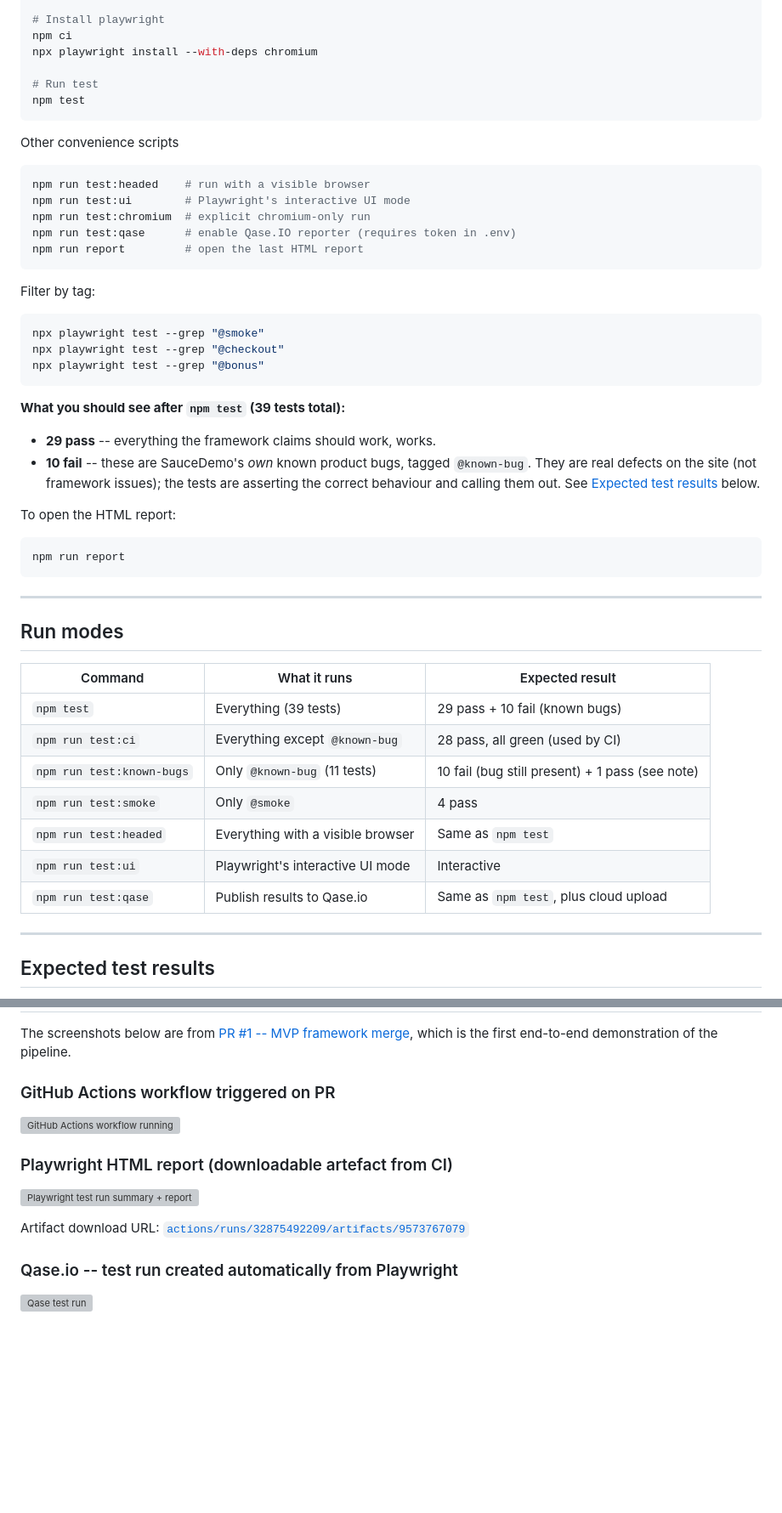
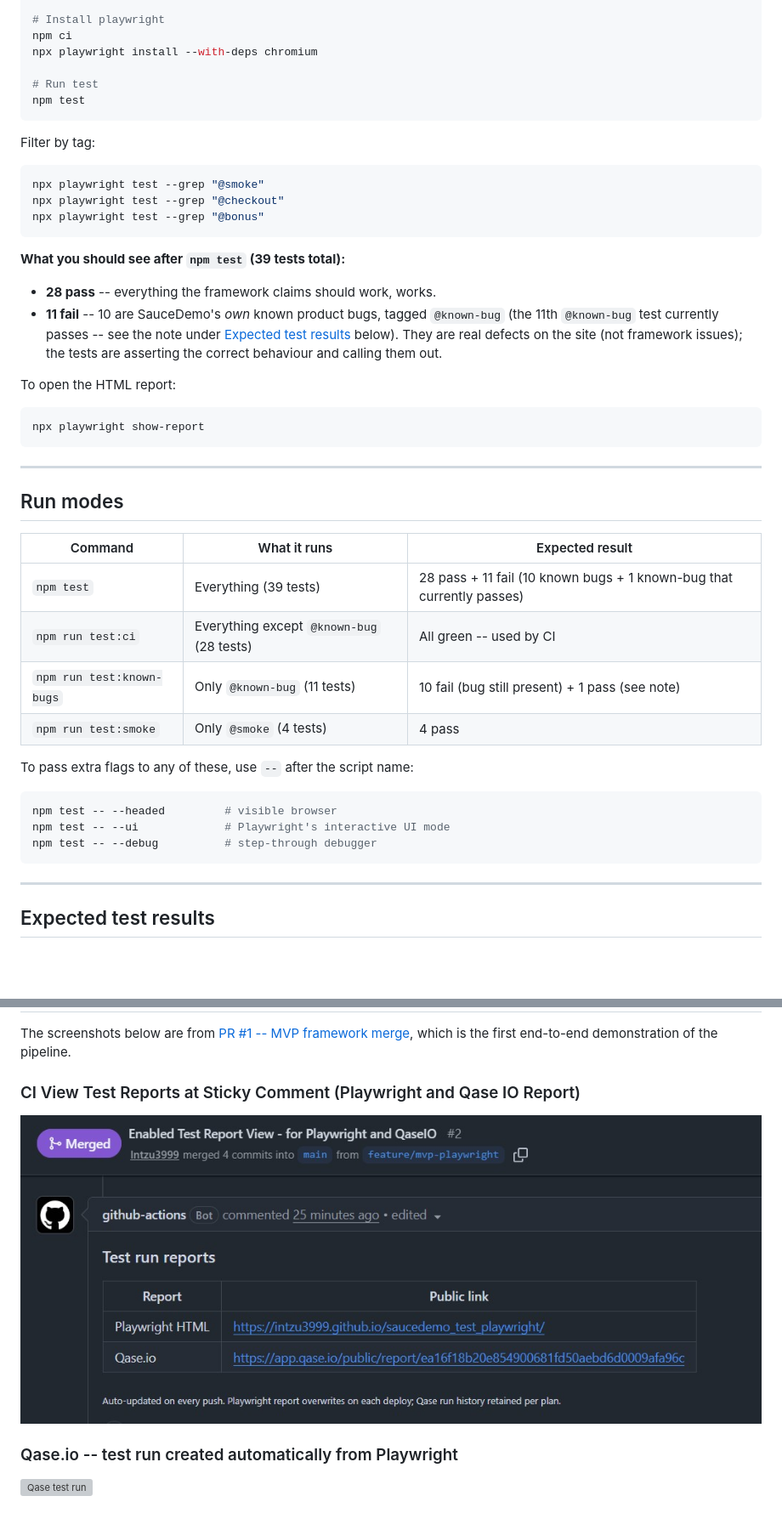
Before and after one commit to Intzu3999/saucedemo_test_playwright, a Markdown page: README.md, 2 parts joined by grey strips. Shown at 85% size. GitHub-like rendering; pictures changed too: images/pr2-sticky-comment.png (added); blank space fills up the shorter version; grey boxes are pictures that could not be loaded.

Commit message:
update readme and config
- readme: fix test counts, add PR screenshot
- Skip Qase reporter when --list is passed. Prevents phantom empty runs on Qase dashboard.

````diff
--- a/README.md
+++ b/README.md
@@ -20,15 +20,6 @@ npx playwright install --with-deps chromium
 npm test
 ```
 
-Other convenience scripts
-```bash
-npm run test:headed    # run with a visible browser
-npm run test:ui        # Playwright's interactive UI mode
-npm run test:chromium  # explicit chromium-only run
-npm run test:qase      # enable Qase.IO reporter (requires token in .env)
-npm run report         # open the last HTML report
-```
-
 Filter by tag:
 
 ```bash
@@ -37,19 +28,19 @@ npx playwright test --grep "@checkout"
 npx playwright test --grep "@bonus"
 ```
 
-
 **What you should see after `npm test` (39 tests total):**
 
-- **29 pass** -- everything the framework claims should work, works.
-- **10 fail** -- these are SauceDemo's *own* known product bugs, tagged
-  `@known-bug`. They are real defects on the site (not framework issues); the
-  tests are asserting the correct behaviour and calling them out. See
-  [Expected test results](#expected-test-results) below.
+- **28 pass** -- everything the framework claims should work, works.
+- **11 fail** -- 10 are SauceDemo's *own* known product bugs, tagged
+  `@known-bug` (the 11th `@known-bug` test currently passes -- see the note
+  under [Expected test results](#expected-test-results) below). They are
+  real defects on the site (not framework issues); the tests are asserting
+  the correct behaviour and calling them out.
 
 To open the HTML report:
 
 ```bash
-npm run report
+npx playwright show-report
 ```
 
 ---
@@ -58,13 +49,18 @@ npm run report
 
 | Command | What it runs | Expected result |
 |---|---|---|
-| `npm test` | Everything (39 tests) | 29 pass + 10 fail (known bugs) |
-| `npm run test:ci` | Everything except `@known-bug` | 28 pass, all green (used by CI) |
+| `npm test` | Everything (39 tests) | 28 pass + 11 fail (10 known bugs + 1 known-bug that currently passes) |
+| `npm run test:ci` | Everything except `@known-bug` (28 tests) | All green -- used by CI |
 | `npm run test:known-bugs` | Only `@known-bug` (11 tests) | 10 fail (bug still present) + 1 pass (see note) |
-| `npm run test:smoke` | Only `@smoke` | 4 pass |
-| `npm run test:headed` | Everything with a visible browser | Same as `npm test` |
-| `npm run test:ui` | Playwright's interactive UI mode | Interactive |
-| `npm run test:qase` | Publish results to Qase.io | Same as `npm test`, plus cloud upload |
+| `npm run test:smoke` | Only `@smoke` (4 tests) | 4 pass |
+
+To pass extra flags to any of these, use `--` after the script name:
+
+```bash
+npm test -- --headed         # visible browser
+npm test -- --ui             # Playwright's interactive UI mode
+npm test -- --debug          # step-through debugger
+```
 
 ---
 
@@ -209,16 +205,9 @@ The screenshots below are from
 [PR #1 -- MVP framework merge](https://github.com/Intzu3999/saucedemo_test_playwright/pull/1),
 which is the first end-to-end demonstration of the pipeline.
 
-### GitHub Actions workflow triggered on PR
+### CI View Test Reports at Sticky Comment (Playwright and Qase IO Report)
 
-![GitHub Actions workflow running](https://github.com/user-attachments/assets/ba5cdd81-8985-413f-952e-b684a8d71fe6)
-
-### Playwright HTML report (downloadable artefact from CI)
-
-![Playwright test run summary + report](https://github.com/user-attachments/assets/23572c3e-0dfd-4d28-94e8-e9b51375ee0b)
-
-Artifact download URL:
-[`actions/runs/32875492209/artifacts/9573767079`](https://github.com/Intzu3999/saucedemo_test_playwright/actions/runs/32875492209/artifacts/9573767079)
+![Sticky PR comment linking to Playwright HTML report + Qase.io public run](./images/pr2-sticky-comment.png)
 
 ### Qase.io -- test run created automatically from Playwright
 
````
Also changed, not shown: other parts of README.md (+1 -1 lines), 3 other files.
